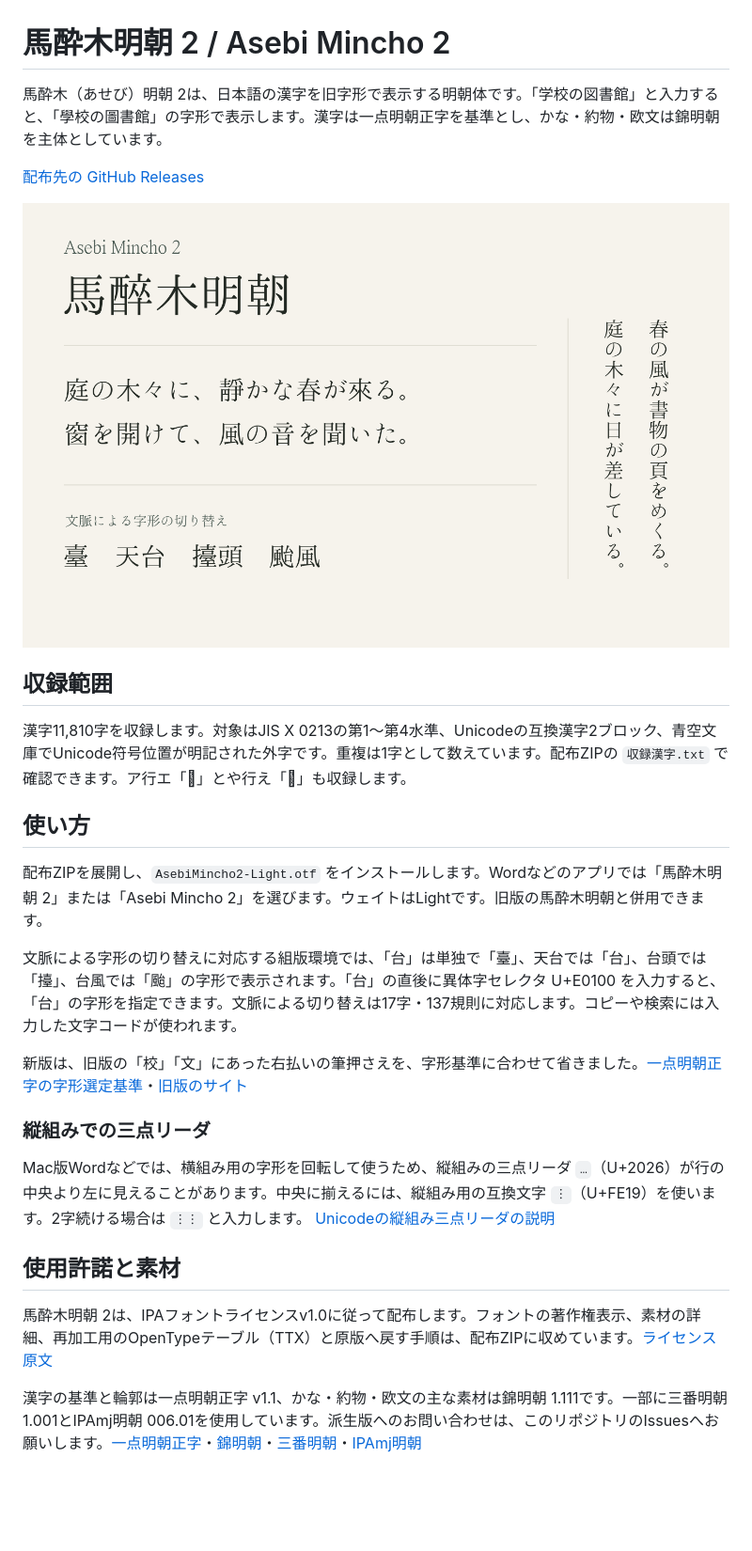
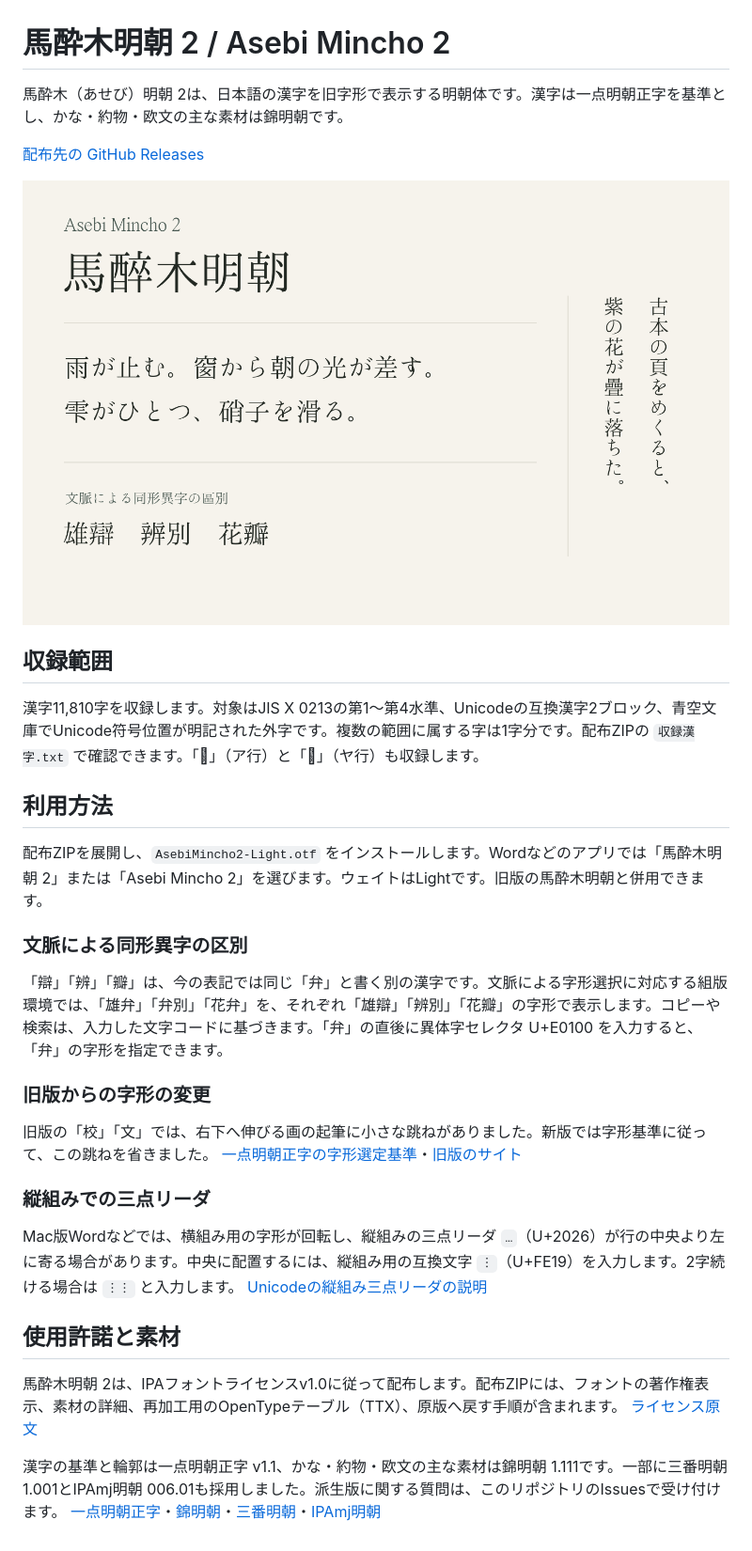
Before and after one commit to metasta/asebi-mincho, a Markdown page: README.md, the part around one of its changes. Shown at 94% size. GitHub-like rendering; pictures changed too: asebi-specimen.png; blank space fills up the shorter version.

Commit message:
公開文書と書体見本の例を整える

```diff
--- a/README.md
+++ b/README.md
@@ -1,6 +1,6 @@
 # 馬酔木明朝 2 / Asebi Mincho 2
 
-馬酔木（あせび）明朝 2は、日本語の漢字を旧字形で表示する明朝体です。「学校の図書館」と入力すると、「學校の圖書館」の字形で表示します。漢字は一点明朝正字を基準とし、かな・約物・欧文は錦明朝を主体としています。
+馬酔木（あせび）明朝 2は、日本語の漢字を旧字形で表示する明朝体です。漢字は一点明朝正字を基準とし、かな・約物・欧文の主な素材は錦明朝です。
 
 [配布先の GitHub Releases](https://github.com/metasta/asebi-mincho/releases)
 
@@ -8,22 +8,26 @@
 
 ## 収録範囲
 
-漢字11,810字を収録します。対象はJIS X 0213の第1〜第4水準、Unicodeの互換漢字2ブロック、青空文庫でUnicode符号位置が明記された外字です。重複は1字として数えています。配布ZIPの `収録漢字.txt` で確認できます。ア行エ「𛀀」とや行え「𛀁」も収録します。
+漢字11,810字を収録します。対象はJIS X 0213の第1〜第4水準、Unicodeの互換漢字2ブロック、青空文庫でUnicode符号位置が明記された外字です。複数の範囲に属する字は1字分です。配布ZIPの `収録漢字.txt` で確認できます。「𛀀」（ア行）と「𛀁」（ヤ行）も収録します。
 
-## 使い方
+## 利用方法
 
 配布ZIPを展開し、`AsebiMincho2-Light.otf` をインストールします。Wordなどのアプリでは「馬酔木明朝 2」または「Asebi Mincho 2」を選びます。ウェイトはLightです。旧版の馬酔木明朝と併用できます。
 
-文脈による字形の切り替えに対応する組版環境では、「台」は単独で「臺」、天台では「台」、台頭では「擡」、台風では「颱」の字形で表示されます。「台」の直後に異体字セレクタ U+E0100 を入力すると、「台」の字形を指定できます。文脈による切り替えは17字・137規則に対応します。コピーや検索には入力した文字コードが使われます。
+### 文脈による同形異字の区別
 
-新版は、旧版の「校」「文」にあった右払いの筆押さえを、字形基準に合わせて省きました。[一点明朝正字の字形選定基準](https://github.com/epistularum/kanji-restoration#正字-criteria)・[旧版のサイト](https://metasta.github.io/asebi/)
+「辯」「辨」「瓣」は、今の表記では同じ「弁」と書く別の漢字です。文脈による字形選択に対応する組版環境では、「雄弁」「弁別」「花弁」を、それぞれ「雄辯」「辨別」「花瓣」の字形で表示します。コピーや検索は、入力した文字コードに基づきます。「弁」の直後に異体字セレクタ U+E0100 を入力すると、「弁」の字形を指定できます。
+
+### 旧版からの字形の変更
+
+旧版の「校」「文」では、右下へ伸びる画の起筆に小さな跳ねがありました。新版では字形基準に従って、この跳ねを省きました。 [一点明朝正字の字形選定基準](https://github.com/epistularum/kanji-restoration#正字-criteria)・[旧版のサイト](https://metasta.github.io/asebi/)
 
 ### 縦組みでの三点リーダ
 
-Mac版Wordなどでは、横組み用の字形を回転して使うため、縦組みの三点リーダ `…`（U+2026）が行の中央より左に見えることがあります。中央に揃えるには、縦組み用の互換文字 `︙`（U+FE19）を使います。2字続ける場合は `︙︙` と入力します。 [Unicodeの縦組み三点リーダの説明](https://www.unicode.org/versions/Unicode17.0.0/core-spec/chapter-6/)
+Mac版Wordなどでは、横組み用の字形が回転し、縦組みの三点リーダ `…`（U+2026）が行の中央より左に寄る場合があります。中央に配置するには、縦組み用の互換文字 `︙`（U+FE19）を入力します。2字続ける場合は `︙︙` と入力します。 [Unicodeの縦組み三点リーダの説明](https://www.unicode.org/versions/Unicode17.0.0/core-spec/chapter-6/)
 
 ## 使用許諾と素材
 
-馬酔木明朝 2は、IPAフォントライセンスv1.0に従って配布します。フォントの著作権表示、素材の詳細、再加工用のOpenTypeテーブル（TTX）と原版へ戻す手順は、配布ZIPに収めています。[ライセンス原文](IPA_Font_License_Agreement_v1.0.txt)
+馬酔木明朝 2は、IPAフォントライセンスv1.0に従って配布します。配布ZIPには、フォントの著作権表示、素材の詳細、再加工用のOpenTypeテーブル（TTX）、原版へ戻す手順が含まれます。 [ライセンス原文](IPA_Font_License_Agreement_v1.0.txt)
 
-漢字の基準と輪郭は一点明朝正字 v1.1、かな・約物・欧文の主な素材は錦明朝 1.111です。一部に三番明朝 1.001とIPAmj明朝 006.01を使用しています。派生版へのお問い合わせは、このリポジトリのIssuesへお願いします。[一点明朝正字](https://github.com/epistularum/kanji-restoration/releases/tag/v1.1)・[錦明朝](https://www.akenotsuki.com/eyeben/fonts/nishiki.html)・[三番明朝](https://www.akenotsuki.com/eyeben/fonts/sammin.html)・[IPAmj明朝](https://moji.or.jp/mojikiban/font/)
+漢字の基準と輪郭は一点明朝正字 v1.1、かな・約物・欧文の主な素材は錦明朝 1.111です。一部に三番明朝 1.001とIPAmj明朝 006.01も採用しました。派生版に関する質問は、このリポジトリのIssuesで受け付けます。 [一点明朝正字](https://github.com/epistularum/kanji-restoration/releases/tag/v1.1)・[錦明朝](https://www.akenotsuki.com/eyeben/fonts/nishiki.html)・[三番明朝](https://www.akenotsuki.com/eyeben/fonts/sammin.html)・[IPAmj明朝](https://moji.or.jp/mojikiban/font/)
```
Also changed, not shown: other parts of README.md (+1 -1 lines).
